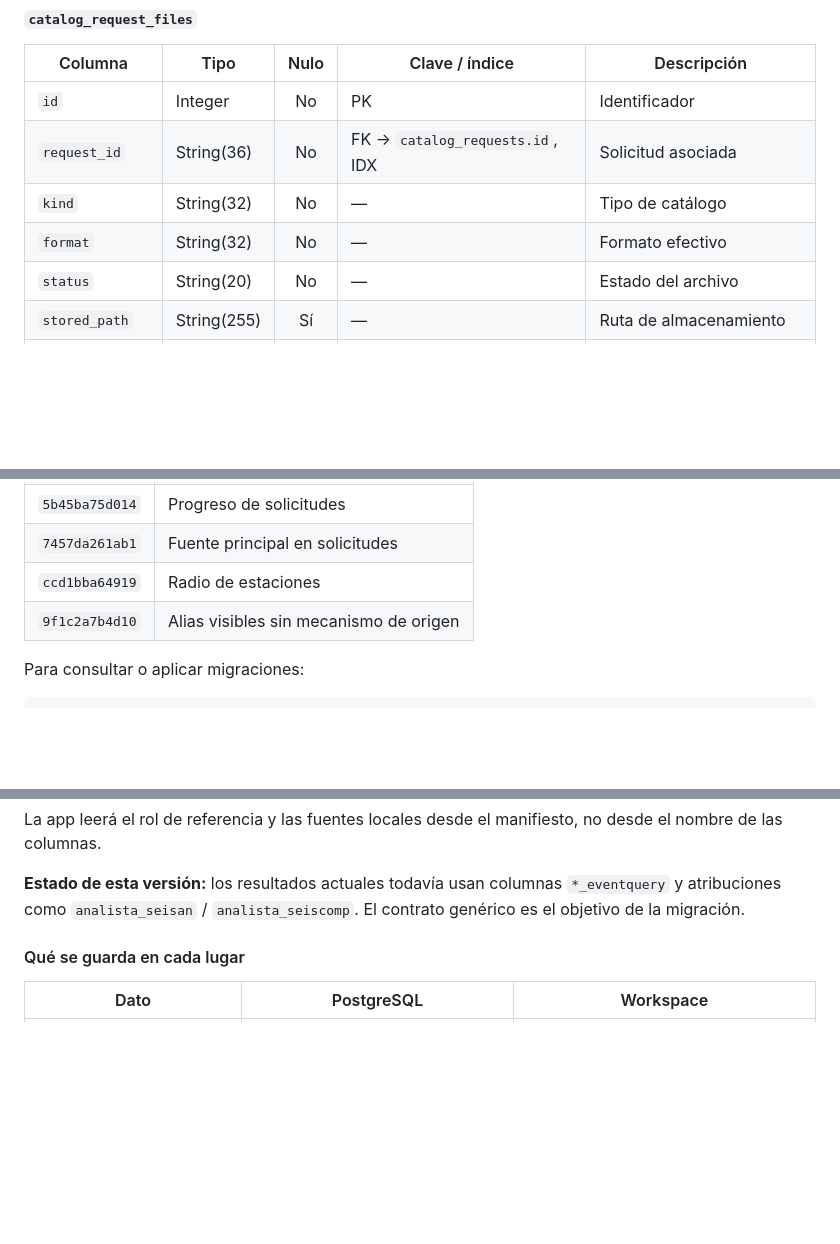
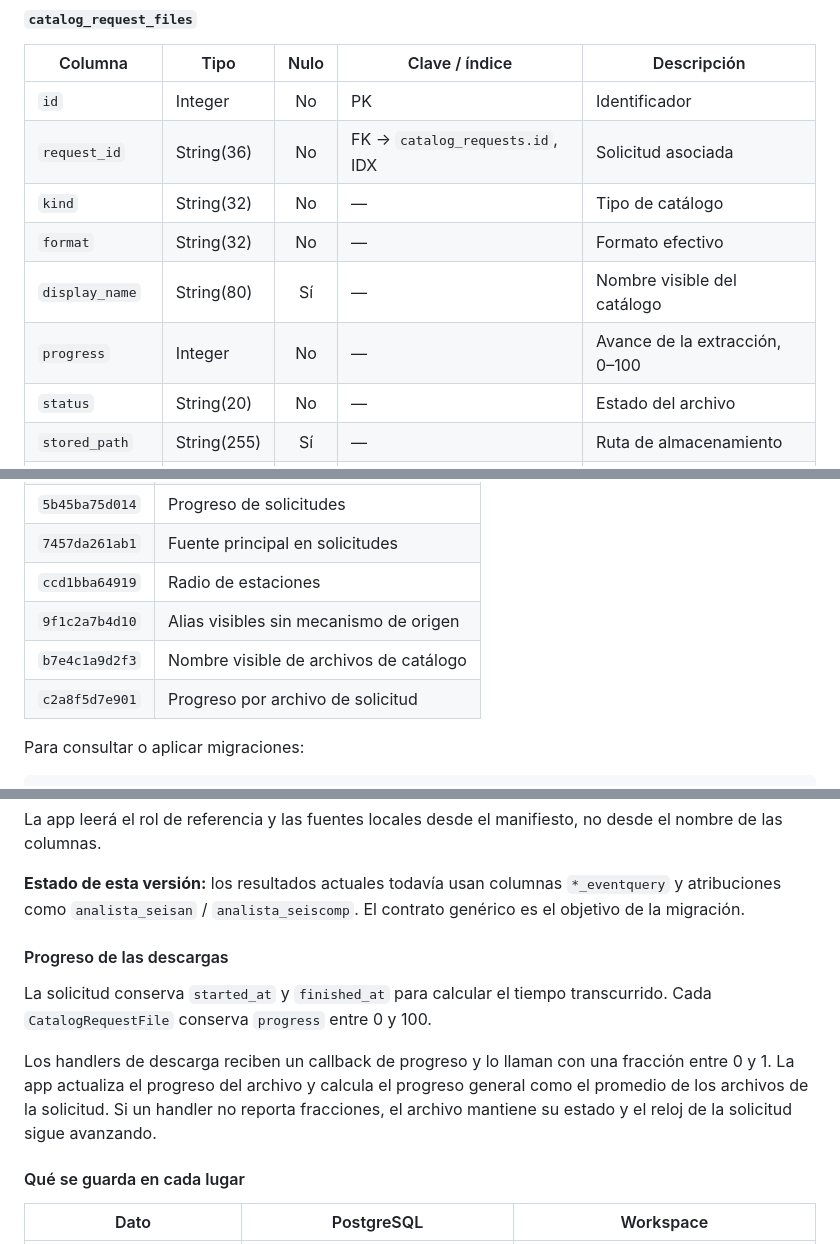
Before and after one commit to HARZUNAB/rcsweb, a Markdown page: docs/manual_tecnico.md, 3 parts joined by grey strips. Drawn GitHub-style; blank space fills up the shorter version.

```diff
--- a/docs/manual_tecnico.md
+++ b/docs/manual_tecnico.md
@@ -213,6 +213,8 @@ lógicas del catálogo canónico.
 | `request_id` | String(36) | No | FK → `catalog_requests.id`, IDX | Solicitud asociada |
 | `kind` | String(32) | No | — | Tipo de catálogo |
 | `format` | String(32) | No | — | Formato efectivo |
+| `display_name` | String(80) | Sí | — | Nombre visible del catálogo |
+| `progress` | Integer | No | — | Avance de la extracción, 0–100 |
 | `status` | String(20) | No | — | Estado del archivo |
 | `stored_path` | String(255) | Sí | — | Ruta de almacenamiento |
 | `original_name` | String(255) | Sí | — | Nombre original |
@@ -435,6 +437,8 @@ Restricción: `UNIQUE (job_id, source_id, event_id)`.
 | `7457da261ab1` | Fuente principal en solicitudes |
 | `ccd1bba64919` | Radio de estaciones |
 | `9f1c2a7b4d10` | Alias visibles sin mecanismo de origen |
+| `b7e4c1a9d2f3` | Nombre visible de archivos de catálogo |
+| `c2a8f5d7e901` | Progreso por archivo de solicitud |
 
 Para consultar o aplicar migraciones:
 
@@ -643,6 +647,17 @@ desde el nombre de las columnas.
 **Estado de esta versión:** los resultados actuales todavía usan columnas
 `*_eventquery` y atribuciones como `analista_seisan` / `analista_seiscomp`. El
 contrato genérico es el objetivo de la migración.
+
+#### Progreso de las descargas
+
+La solicitud conserva `started_at` y `finished_at` para calcular el tiempo
+transcurrido. Cada `CatalogRequestFile` conserva `progress` entre 0 y 100.
+
+Los handlers de descarga reciben un callback de progreso y lo llaman con una
+fracción entre 0 y 1. La app actualiza el progreso del archivo y calcula el
+progreso general como el promedio de los archivos de la solicitud. Si un
+handler no reporta fracciones, el archivo mantiene su estado y el reloj de la
+solicitud sigue avanzando.
 
 #### Qué se guarda en cada lugar
 
```
Also changed, not shown: README.md (+1 -1 lines), docs/manual_usuario.md (+5 -0 lines), docs/img/descarga.png, 10 other files.
